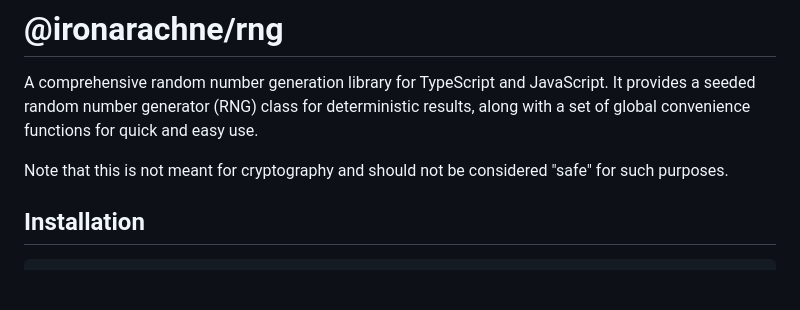
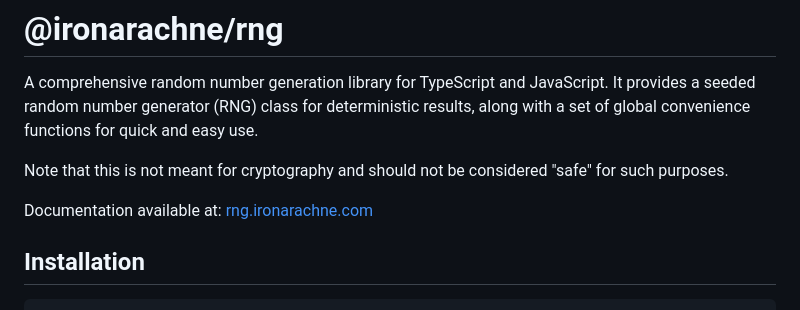
Before and after one commit to ironarachne/rng, a Markdown page: README.md, the part around the change. GitHub-like rendering; blank space fills up the shorter version.

Commit message:
Update README with documentation link

```diff
--- a/README.md
+++ b/README.md
@@ -3,6 +3,8 @@
 A comprehensive random number generation library for TypeScript and JavaScript. It provides a seeded random number generator (RNG) class for deterministic results, along with a set of global convenience functions for quick and easy use.
 
 Note that this is not meant for cryptography and should not be considered "safe" for such purposes.
+
+Documentation available at: [rng.ironarachne.com](https://rng.ironarachne.com/docs)
 
 ## Installation
 
```
